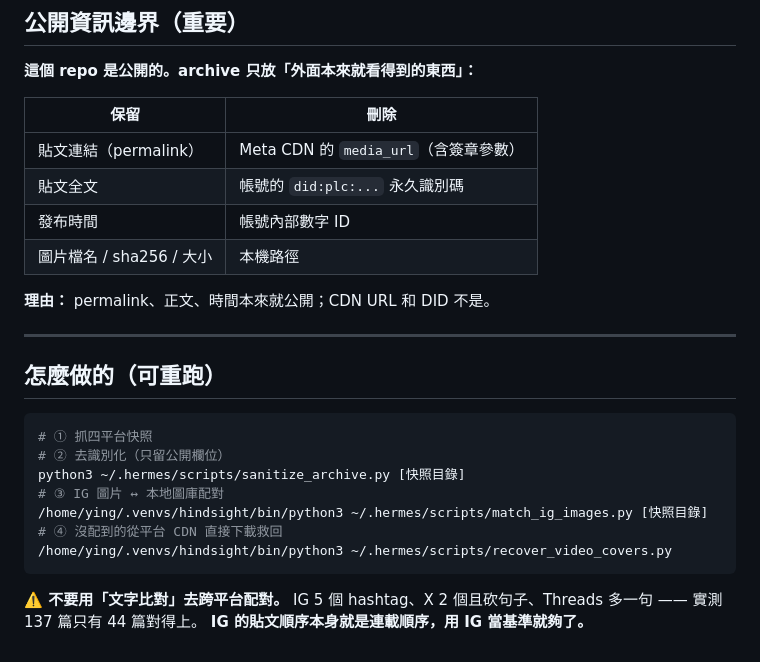
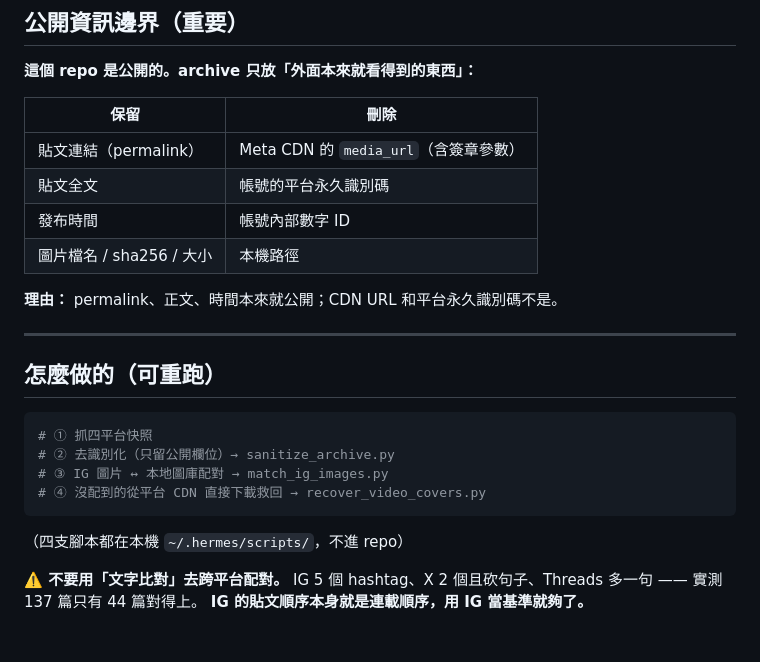
Before and after one commit to yingyuirumi/yui-rumi, a Markdown page: archive/SEQUENCE.md, the part around the change. Rendered like a GitHub page.

````diff
--- a/archive/SEQUENCE.md
+++ b/archive/SEQUENCE.md
@@ -72,11 +72,11 @@ for s in sorted(seq, key=lambda x: x['seq']):
 | 保留 | 刪除 |
 |---|---|
 | 貼文連結（permalink） | Meta CDN 的 `media_url`（含簽章參數） |
-| 貼文全文 | 帳號的 `did:plc:...` 永久識別碼 |
+| 貼文全文 | 帳號的平台永久識別碼 |
 | 發布時間 | 帳號內部數字 ID |
 | 圖片檔名 / sha256 / 大小 | 本機路徑 |
 
-**理由：** permalink、正文、時間本來就公開；CDN URL 和 DID 不是。
+**理由：** permalink、正文、時間本來就公開；CDN URL 和平台永久識別碼不是。
 
 ---
 
@@ -84,13 +84,11 @@ for s in sorted(seq, key=lambda x: x['seq']):
 
 ```bash
 # ① 抓四平台快照
-# ② 去識別化（只留公開欄位）
-python3 ~/.hermes/scripts/sanitize_archive.py [快照目錄]
-# ③ IG 圖片 ↔ 本地圖庫配對
-/home/ying/.venvs/hindsight/bin/python3 ~/.hermes/scripts/match_ig_images.py [快照目錄]
-# ④ 沒配到的從平台 CDN 直接下載救回
-/home/ying/.venvs/hindsight/bin/python3 ~/.hermes/scripts/recover_video_covers.py
+# ② 去識別化（只留公開欄位）→ sanitize_archive.py
+# ③ IG 圖片 ↔ 本地圖庫配對 → match_ig_images.py
+# ④ 沒配到的從平台 CDN 直接下載救回 → recover_video_covers.py
 ```
+（四支腳本都在本機 `~/.hermes/scripts/`，不進 repo）
 
 **⚠️ 不要用「文字比對」去跨平台配對。**
 IG 5 個 hashtag、X 2 個且砍句子、Threads 多一句 —— 實測 137 篇只有 44 篇對得上。
````
Also changed, not shown: archive/README.md (+1 -1 lines).
